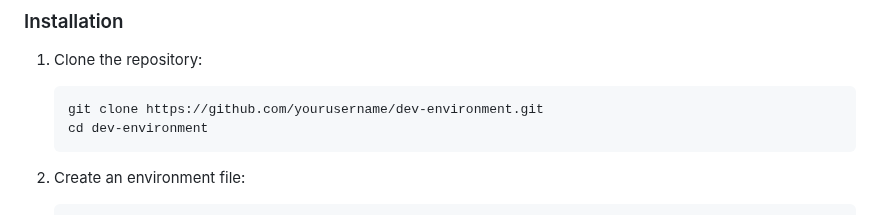
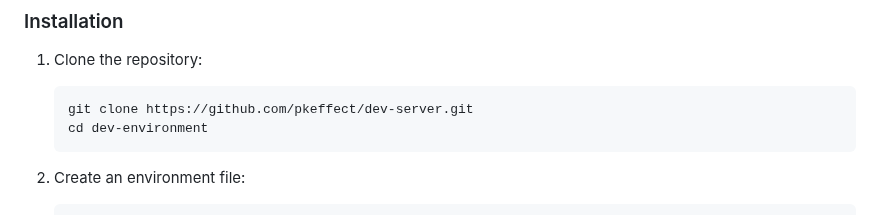
Before and after one commit to pkeffect/dev-server, a Markdown page: README.md, the part around the change. Rendered like a GitHub page.

````diff
--- a/README.md
+++ b/README.md
@@ -107,7 +107,7 @@ The development environment consists of the following components:
 
 1. Clone the repository:
    ```bash
-   git clone https://github.com/yourusername/dev-environment.git
+   git clone https://github.com/pkeffect/dev-server.git
    cd dev-environment
    ```
 
````
